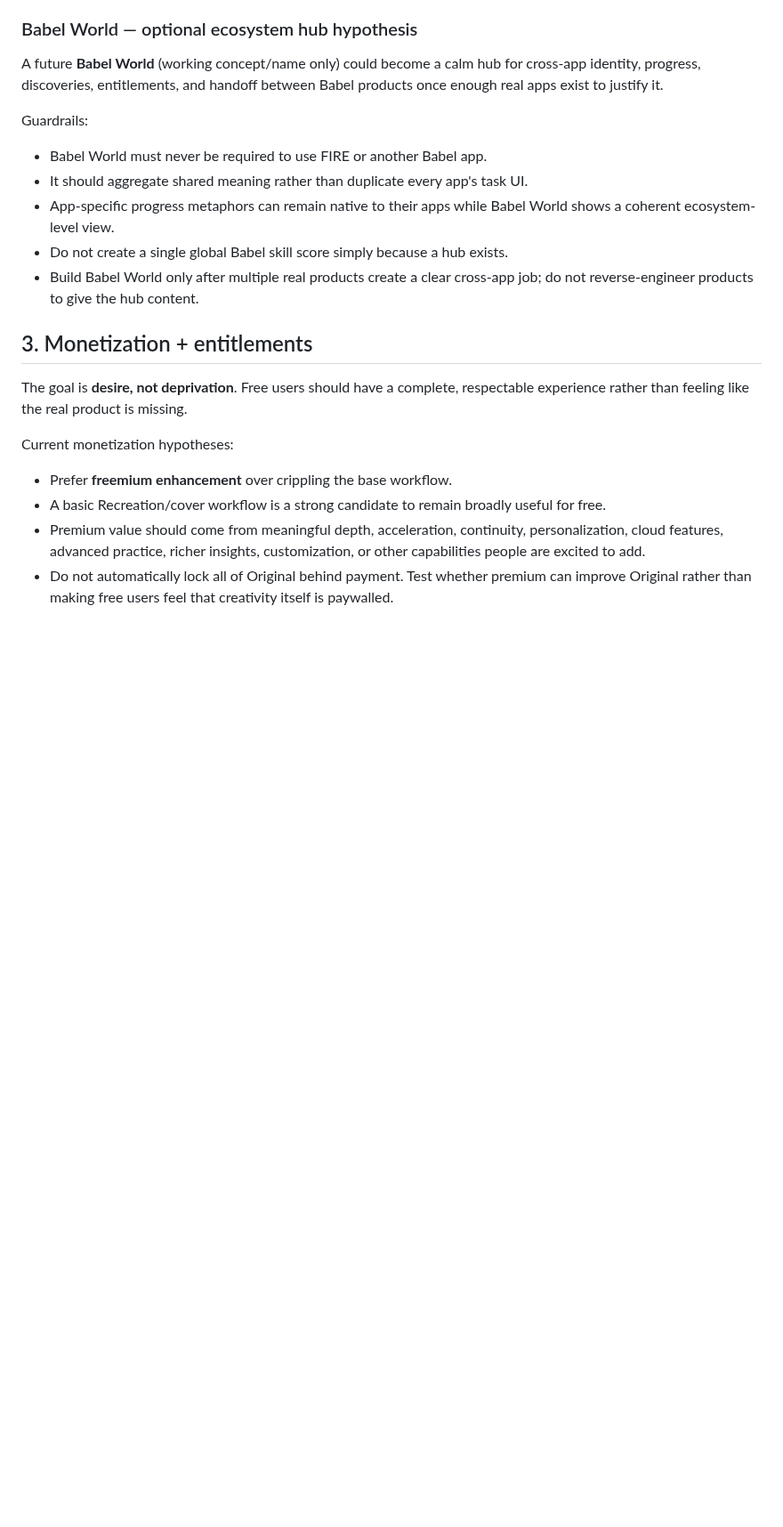
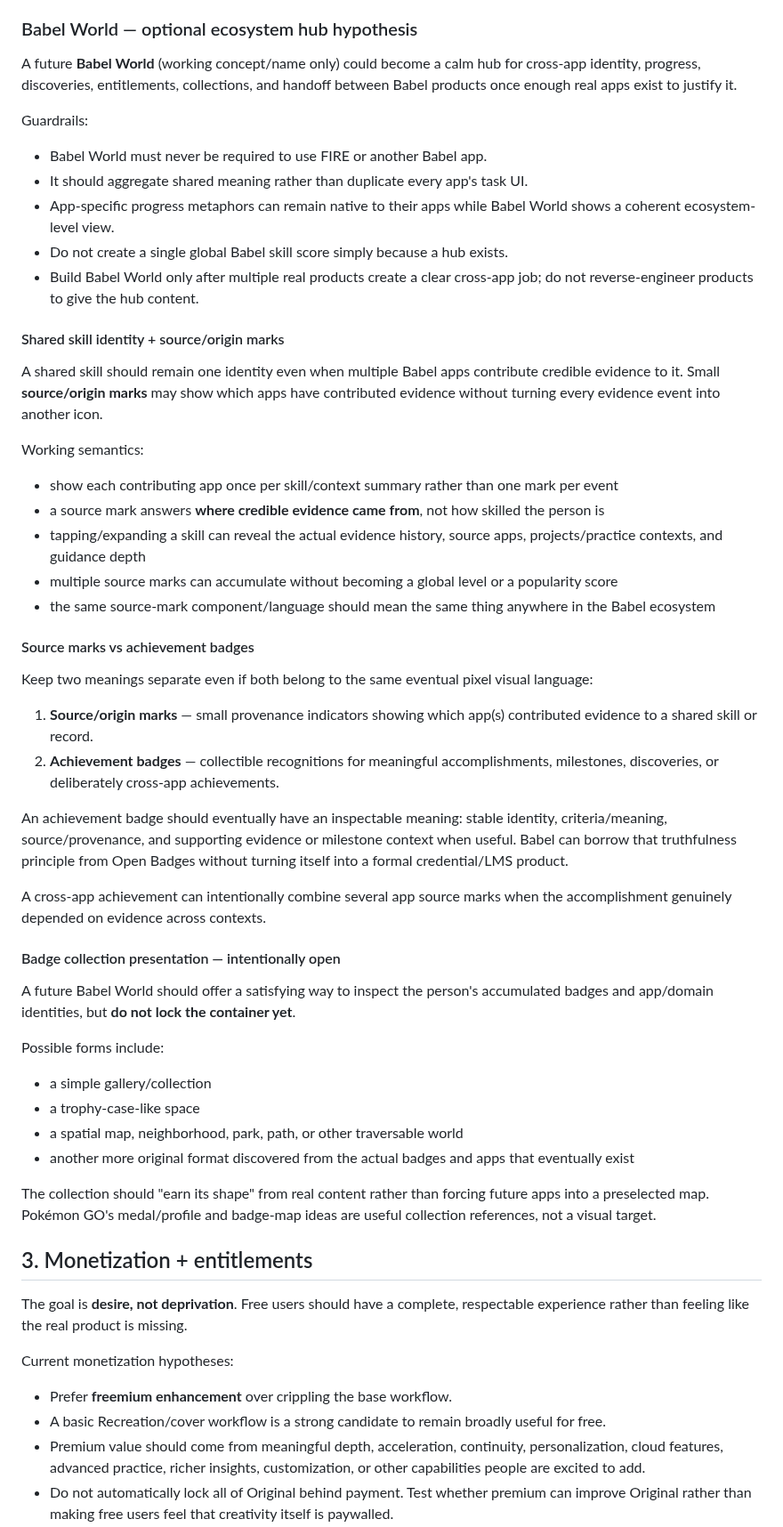
Before and after one commit to BabeDrums/babel-fire, a Markdown page: BABEL_PLATFORM.md, the part around one of its changes. Shown at 89% size. GitHub-like rendering; blank space fills up the shorter version.

Commit message:
Reconcile Babel badges, evidence, and pixel Fire hypotheses

```diff
--- a/BABEL_PLATFORM.md
+++ b/BABEL_PLATFORM.md
@@ -73,7 +88,7 @@ A dedicated learning product becomes justified only if deliberate training grows
 
 ### Babel World — optional ecosystem hub hypothesis
 
-A future **Babel World** (working concept/name only) could become a calm hub for cross-app identity, progress, discoveries, entitlements, and handoff between Babel products once enough real apps exist to justify it.
+A future **Babel World** (working concept/name only) could become a calm hub for cross-app identity, progress, discoveries, entitlements, collections, and handoff between Babel products once enough real apps exist to justify it.
 
 Guardrails:
 
@@ -82,6 +97,42 @@ Guardrails:
 - App-specific progress metaphors can remain native to their apps while Babel World shows a coherent ecosystem-level view.
 - Do not create a single global Babel skill score simply because a hub exists.
 - Build Babel World only after multiple real products create a clear cross-app job; do not reverse-engineer products to give the hub content.
+
+#### Shared skill identity + source/origin marks
+
+A shared skill should remain one identity even when multiple Babel apps contribute credible evidence to it. Small **source/origin marks** may show which apps have contributed evidence without turning every evidence event into another icon.
+
+Working semantics:
+
+- show each contributing app once per skill/context summary rather than one mark per event
+- a source mark answers **where credible evidence came from**, not how skilled the person is
+- tapping/expanding a skill can reveal the actual evidence history, source apps, projects/practice contexts, and guidance depth
+- multiple source marks can accumulate without becoming a global level or a popularity score
+- the same source-mark component/language should mean the same thing anywhere in the Babel ecosystem
+
+#### Source marks vs achievement badges
+
+Keep two meanings separate even if both belong to the same eventual pixel visual language:
+
+1. **Source/origin marks** — small provenance indicators showing which app(s) contributed evidence to a shared skill or record.
+2. **Achievement badges** — collectible recognitions for meaningful accomplishments, milestones, discoveries, or deliberately cross-app achievements.
+
+An achievement badge should eventually have an inspectable meaning: stable identity, criteria/meaning, source/provenance, and supporting evidence or milestone context when useful. Babel can borrow that truthfulness principle from Open Badges without turning itself into a formal credential/LMS product.
+
+A cross-app achievement can intentionally combine several app source marks when the accomplishment genuinely depended on evidence across contexts.
+
+#### Badge collection presentation — intentionally open
+
+A future Babel World should offer a satisfying way to inspect the person's accumulated badges and app/domain identities, but **do not lock the container yet**.
+
+Possible forms include:
+
+- a simple gallery/collection
+- a trophy-case-like space
+- a spatial map, neighborhood, park, path, or other traversable world
+- another more original format discovered from the actual badges and apps that eventually exist
+
+The collection should "earn its shape" from real content rather than forcing future apps into a preselected map. Pokémon GO's medal/profile and badge-map ideas are useful collection references, not a visual target.
 
 ## 3. Monetization + entitlements
 
```
Also changed, not shown: other parts of BABEL_PLATFORM.md (+50 -8 lines).
